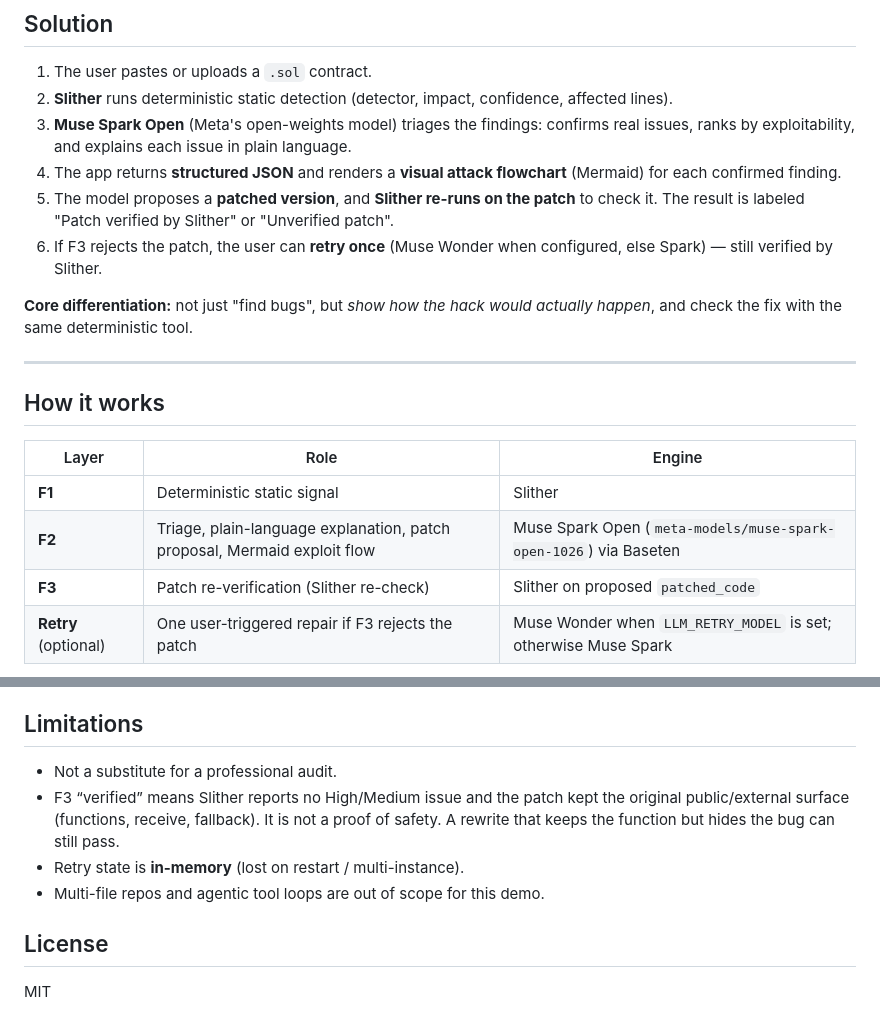
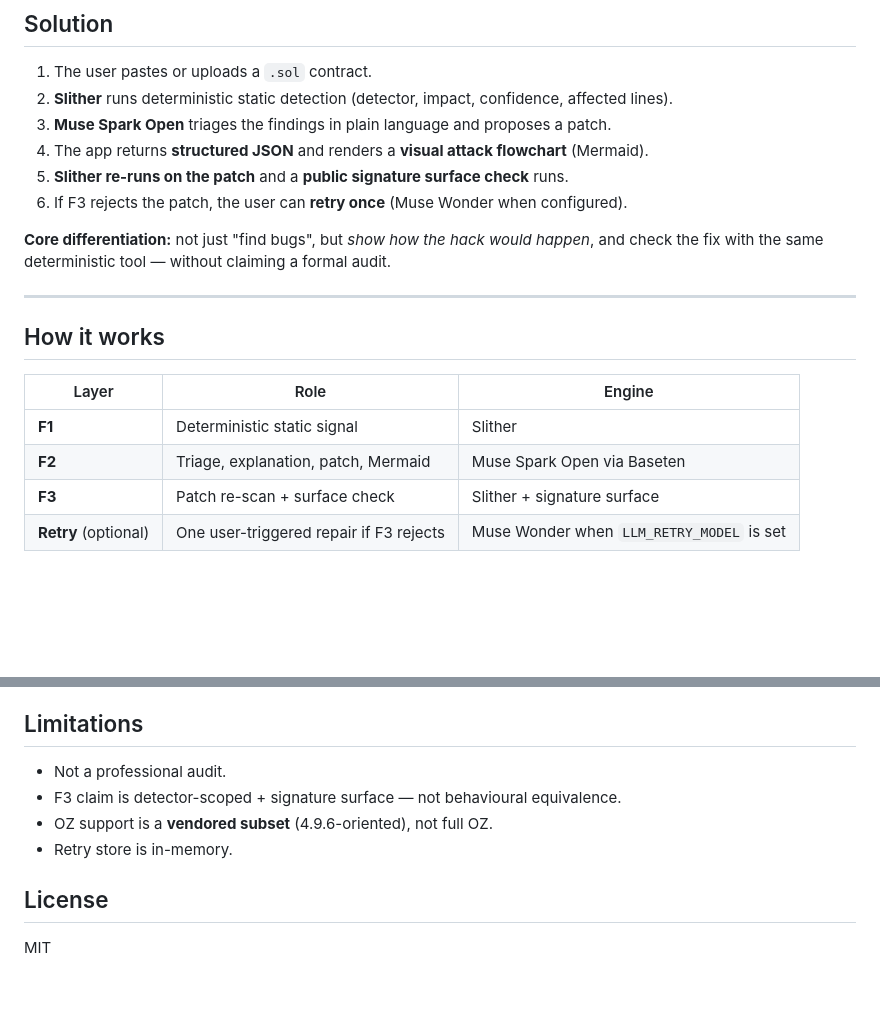
Before and after one commit to chokri29/SentryVision, a Markdown page: README.md, 2 parts joined by grey strips. GitHub-like rendering; blank space fills up the shorter version.

```diff
--- a/README.md
+++ b/README.md
@@ -29,12 +29,12 @@ Neither tells them *what is actually dangerous* or *how an attack would really h
 
 1. The user pastes or uploads a `.sol` contract.
 2. **Slither** runs deterministic static detection (detector, impact, confidence, affected lines).
-3. **Muse Spark Open** (Meta's open-weights model) triages the findings: confirms real issues, ranks by exploitability, and explains each issue in plain language.
-4. The app returns **structured JSON** and renders a **visual attack flowchart** (Mermaid) for each confirmed finding.
-5. The model proposes a **patched version**, and **Slither re-runs on the patch** to check it. The result is labeled "Patch verified by Slither" or "Unverified patch".
-6. If F3 rejects the patch, the user can **retry once** (Muse Wonder when configured, else Spark) — still verified by Slither.
+3. **Muse Spark Open** triages the findings in plain language and proposes a patch.
+4. The app returns **structured JSON** and renders a **visual attack flowchart** (Mermaid).
+5. **Slither re-runs on the patch** and a **public signature surface check** runs.
+6. If F3 rejects the patch, the user can **retry once** (Muse Wonder when configured).
 
-**Core differentiation:** not just "find bugs", but *show how the hack would actually happen*, and check the fix with the same deterministic tool.
+**Core differentiation:** not just "find bugs", but *show how the hack would happen*, and check the fix with the same deterministic tool — without claiming a formal audit.
 
 ---
 
@@ -43,7 +43,7 @@ Neither tells them *what is actually dangerous* or *how an attack would really h
 | Layer | Role | Engine |
 | --- | --- | --- |
 | **F1** | Deterministic static signal | Slither |
-| **F2** | Triage, plain-language explanation, patch proposal, Mermaid exploit flow | Muse Spark Open (`meta-models/muse-spark-open-1026`) via Baseten |
-| **F3** | Patch re-verification (Slither re-check) | Slither on proposed `patched_code` |
-| **Retry** (optional) | One user-triggered repair if F3 rejects the patch | Muse Wonder when `LLM_RETRY_MODEL` is set; otherwise Muse Spark |
+| **F2** | Triage, explanation, patch, Mermaid | Muse Spark Open via Baseten |
+| **F3** | Patch re-scan + surface check | Slither + signature surface |
+| **Retry** (optional) | One user-triggered repair if F3 rejects | Muse Wonder when `LLM_RETRY_MODEL` is set |
 
@@ -201,10 +112,10 @@ Optional: try **Access Control** and **Unchecked Call**. Source for every button
 
 ## Limitations
 
-- Not a substitute for a professional audit.
-- F3 “verified” means Slither reports no High/Medium issue and the patch kept the original public/external surface (functions, receive, fallback). It is not a proof of safety. A rewrite that keeps the function but hides the bug can still pass.
-- Retry state is **in-memory** (lost on restart / multi-instance).
-- Multi-file repos and agentic tool loops are out of scope for this demo.
+- Not a professional audit.
+- F3 claim is detector-scoped + signature surface — not behavioural equivalence.
+- OZ support is a **vendored subset** (4.9.6-oriented), not full OZ.
+- Retry store is in-memory.
 
 ## License
 
```
Also changed, not shown: other parts of README.md (+27 -116 lines).
